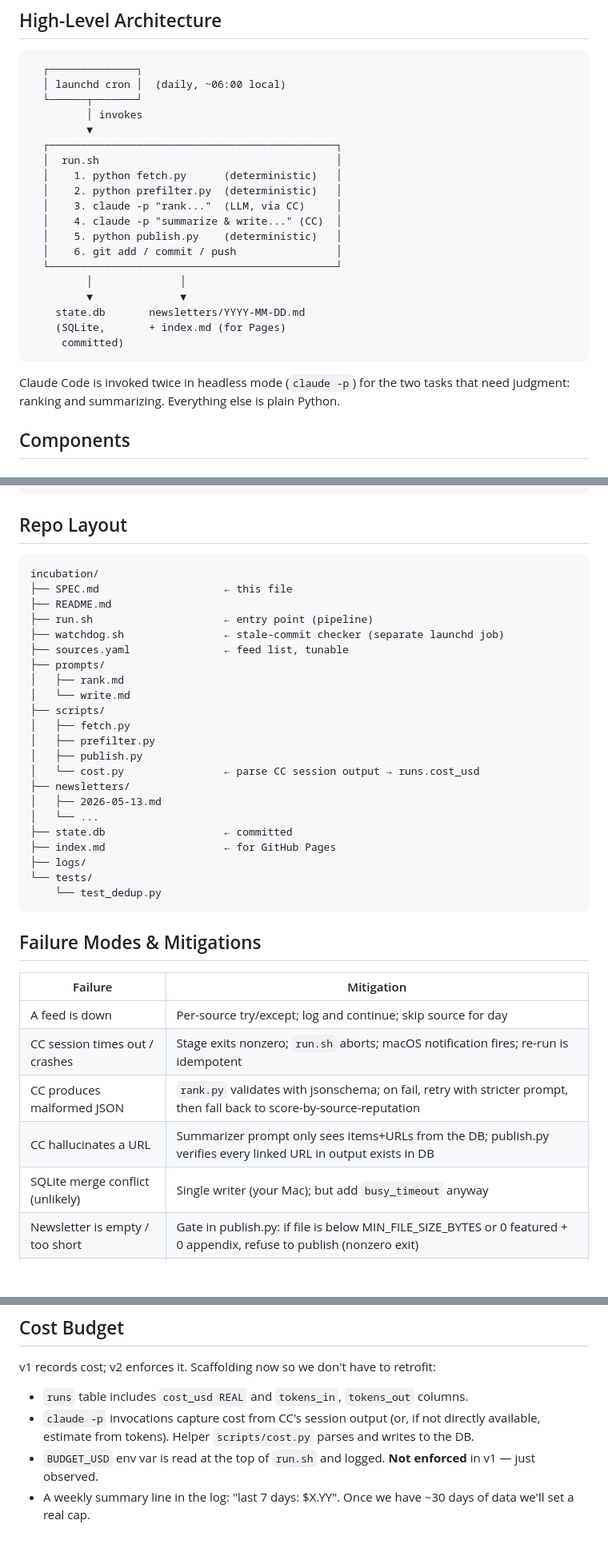
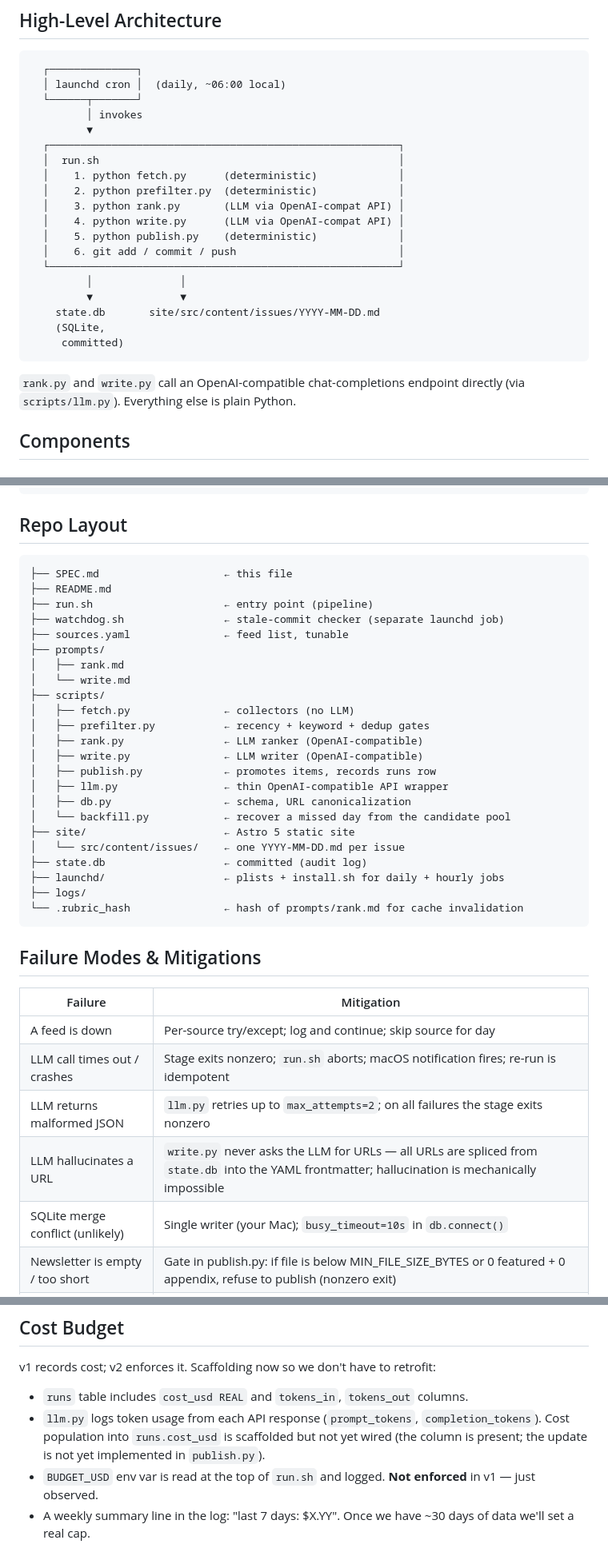
Before and after one commit to aslom/hive-agent, a Markdown page: SPEC.md, 3 parts joined by grey strips. Shown at 80% size. Drawn GitHub-style; blank space fills up the shorter version.

````diff
--- a/SPEC.md
+++ b/SPEC.md
@@ -35,23 +35,23 @@ Explicitly down-weighted: consumer AI hype, funding announcements, VC takes, "pr
   └──────┬───────┘
          │ invokes
          ▼
-  ┌──────────────────────────────────────────────┐
-  │  run.sh                                      │
-  │    1. python fetch.py      (deterministic)   │
-  │    2. python prefilter.py  (deterministic)   │
-  │    3. claude -p "rank..."  (LLM, via CC)     │
-  │    4. claude -p "summarize & write..." (CC)  │
-  │    5. python publish.py    (deterministic)   │
-  │    6. git add / commit / push                │
-  └──────────────────────────────────────────────┘
+  ┌────────────────────────────────────────────────────────┐
+  │  run.sh                                                │
+  │    1. python fetch.py      (deterministic)             │
+  │    2. python prefilter.py  (deterministic)             │
+  │    3. python rank.py       (LLM via OpenAI-compat API) │
+  │    4. python write.py      (LLM via OpenAI-compat API) │
+  │    5. python publish.py    (deterministic)             │
+  │    6. git add / commit / push                          │
+  └────────────────────────────────────────────────────────┘
          │              │
          ▼              ▼
-    state.db       newsletters/YYYY-MM-DD.md
-    (SQLite,       + index.md (for Pages)
+    state.db       site/src/content/issues/YYYY-MM-DD.md
+    (SQLite,
      committed)
 ```
 
-Claude Code is invoked twice in headless mode (`claude -p`) for the two tasks that need judgment: ranking and summarizing. Everything else is plain Python.
+`rank.py` and `write.py` call an OpenAI-compatible chat-completions endpoint directly (via `scripts/llm.py`). Everything else is plain Python.
 
 ## Components
 
@@ -294,7 +287,6 @@ CREATE TABLE topics_covered (  -- for cross-day topic dedup
 ## Repo Layout
 
 ```
-incubation/
 ├── SPEC.md                    ← this file
 ├── README.md
 ├── run.sh                     ← entry point (pipeline)
@@ -304,18 +296,20 @@ incubation/
 │   ├── rank.md
 │   └── write.md
 ├── scripts/
-│   ├── fetch.py
-│   ├── prefilter.py
-│   ├── publish.py
-│   └── cost.py                ← parse CC session output → runs.cost_usd
-├── newsletters/
-│   ├── 2026-05-13.md
-│   └── ...
-├── state.db                   ← committed
-├── index.md                   ← for GitHub Pages
+│   ├── fetch.py               ← collectors (no LLM)
+│   ├── prefilter.py           ← recency + keyword + dedup gates
+│   ├── rank.py                ← LLM ranker (OpenAI-compatible)
+│   ├── write.py               ← LLM writer (OpenAI-compatible)
+│   ├── publish.py             ← promotes items, records runs row
+│   ├── llm.py                 ← thin OpenAI-compatible API wrapper
+│   ├── db.py                  ← schema, URL canonicalization
+│   └── backfill.py            ← recover a missed day from the candidate pool
+├── site/                      ← Astro 5 static site
+│   └── src/content/issues/    ← one YYYY-MM-DD.md per issue
+├── state.db                   ← committed (audit log)
+├── launchd/                   ← plists + install.sh for daily + hourly jobs
 ├── logs/
-└── tests/
-    └── test_dedup.py
+└── .rubric_hash               ← hash of prompts/rank.md for cache invalidation
 ```
 
 ## Failure Modes & Mitigations
@@ -323,10 +317,10 @@ incubation/
 | Failure                           | Mitigation                                                   |
 |-----------------------------------|--------------------------------------------------------------|
 | A feed is down                    | Per-source try/except; log and continue; skip source for day |
-| CC session times out / crashes    | Stage exits nonzero; `run.sh` aborts; macOS notification fires; re-run is idempotent |
-| CC produces malformed JSON        | `rank.py` validates with jsonschema; on fail, retry with stricter prompt, then fall back to score-by-source-reputation |
-| CC hallucinates a URL             | Summarizer prompt only sees items+URLs from the DB; publish.py verifies every linked URL in output exists in DB |
-| SQLite merge conflict (unlikely)  | Single writer (your Mac); but add `busy_timeout` anyway      |
+| LLM call times out / crashes      | Stage exits nonzero; `run.sh` aborts; macOS notification fires; re-run is idempotent |
+| LLM returns malformed JSON        | `llm.py` retries up to `max_attempts=2`; on all failures the stage exits nonzero |
+| LLM hallucinates a URL            | `write.py` never asks the LLM for URLs — all URLs are spliced from `state.db` into the YAML frontmatter; hallucination is mechanically impossible |
+| SQLite merge conflict (unlikely)  | Single writer (your Mac); `busy_timeout=10s` in `db.connect()` |
 | Newsletter is empty / too short   | Gate in publish.py: if file is below MIN_FILE_SIZE_BYTES or 0 featured + 0 appendix, refuse to publish (nonzero exit) |
 | Cost runaway                      | Per-run cost recorded in `runs.cost_usd`; `BUDGET_USD` env var scaffolded but not enforced in v1 (see Cost Budget) |
 | No commit in >36h                 | Separate "watchdog" launchd job runs hourly; if `git log -1` is stale, fires a macOS notification |
@@ -345,7 +339,7 @@ macOS notifications via `osascript`. No email, no SMTP, no third-party service:
 v1 records cost; v2 enforces it. Scaffolding now so we don't have to retrofit:
 
 - `runs` table includes `cost_usd REAL` and `tokens_in`, `tokens_out` columns.
-- `claude -p` invocations capture cost from CC's session output (or, if not directly available, estimate from tokens). Helper `scripts/cost.py` parses and writes to the DB.
+- `llm.py` logs token usage from each API response (`prompt_tokens`, `completion_tokens`). Cost population into `runs.cost_usd` is scaffolded but not yet wired (the column is present; the update is not yet implemented in `publish.py`).
 - `BUDGET_USD` env var is read at the top of `run.sh` and logged. **Not enforced** in v1 — just observed.
 - A weekly summary line in the log: "last 7 days: $X.YY". Once we have ~30 days of data we'll set a real cap.
 
````
Also changed, not shown: other parts of SPEC.md (+31 -39 lines), README.md (+1 -0 lines).
